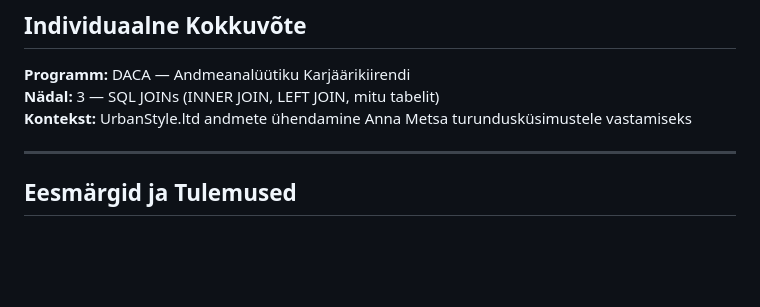
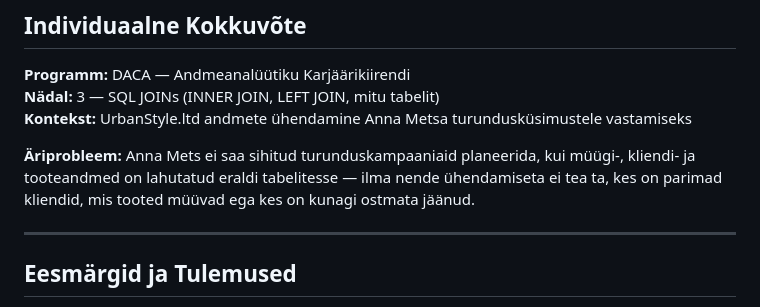
Before and after one commit to kaarusdoris-a11y/DACA_portfolio, a Markdown page: week-3/WEEK3_README.md, the part around the change. GitHub-like rendering; blank space fills up the shorter version.

```diff
--- a/week-3/WEEK3_SUMMARY.md
+++ b/week-3/WEEK3_README.md
@@ -4,6 +4,8 @@
 **Programm:** DACA — Andmeanalüütiku Karjäärikiirendi
 **Nädal:** 3 — SQL JOINs (INNER JOIN, LEFT JOIN, mitu tabelit)
 **Kontekst:** UrbanStyle.ltd andmete ühendamine Anna Metsa turundusküsimustele vastamiseks
+
+**Äriprobleem:** Anna Mets ei saa sihitud turunduskampaaniaid planeerida, kui müügi-, kliendi- ja tooteandmed on lahutatud eraldi tabelitesse — ilma nende ühendamiseta ei tea ta, kes on parimad kliendid, mis tooted müüvad ega kes on kunagi ostmata jäänud.
 
 ---
 
```
